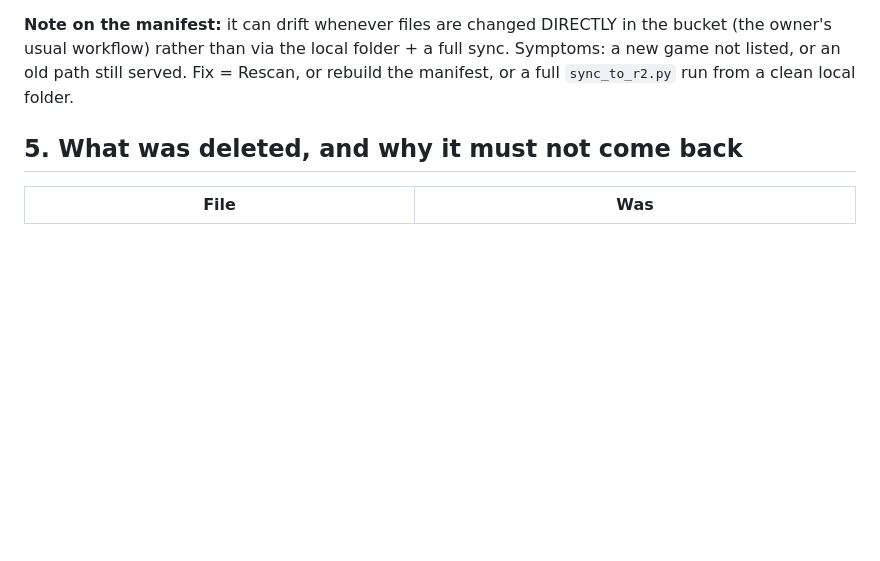
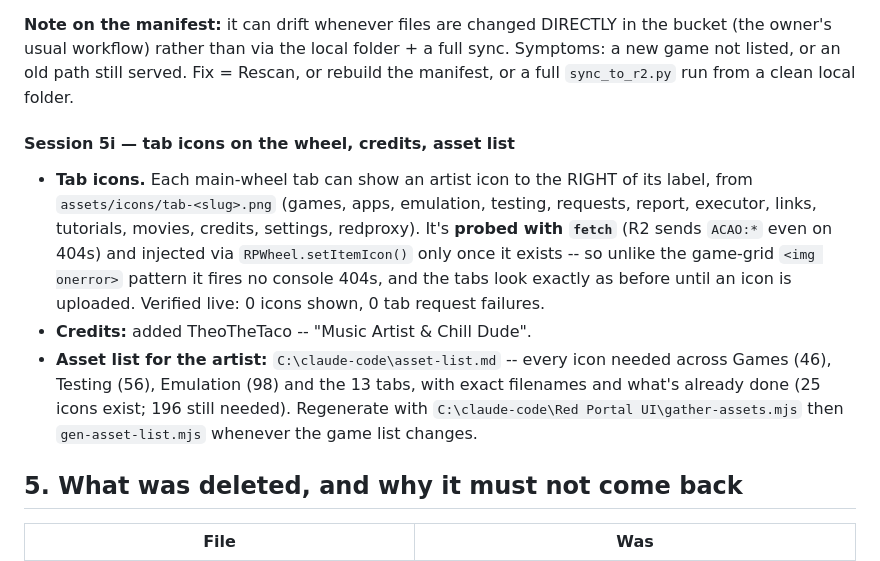
Before and after one commit to VVVULTURE/red-portal-DKR-LCL, a Markdown page: docs/SESSION-HISTORY.md, the part around the change. GitHub-like rendering; blank space fills up the shorter version.

Commit message:
Document tab icons, credits, and the asset list (Session 5i)
Co-Authored-By: Claude Opus 4.8 <noreply@anthropic.com>
Claude-Session: https://claude.ai/code/session_0149zZqreGBgSovXxWc6hSth

```diff
--- a/docs/SESSION-HISTORY.md
+++ b/docs/SESSION-HISTORY.md
@@ -723,6 +723,23 @@ full sync. Symptoms: a new game not listed, or an old path still served. Fix =
 Rescan, or rebuild the manifest, or a full `sync_to_r2.py` run from a clean
 local folder.
 
+#### Session 5i — tab icons on the wheel, credits, asset list
+
+- **Tab icons.** Each main-wheel tab can show an artist icon to the RIGHT of
+  its label, from `assets/icons/tab-<slug>.png` (games, apps, emulation,
+  testing, requests, report, executor, links, tutorials, movies, credits,
+  settings, redproxy). It's **probed with `fetch`** (R2 sends `ACAO:*` even on
+  404s) and injected via `RPWheel.setItemIcon()` only once it exists -- so
+  unlike the game-grid `<img onerror>` pattern it fires no console 404s, and
+  the tabs look exactly as before until an icon is uploaded. Verified live: 0
+  icons shown, 0 tab request failures.
+- **Credits:** added TheoTheTaco -- "Music Artist & Chill Dude".
+- **Asset list for the artist:** `C:\claude-code\asset-list.md` -- every icon
+  needed across Games (46), Testing (56), Emulation (98) and the 13 tabs, with
+  exact filenames and what's already done (25 icons exist; 196 still needed).
+  Regenerate with `C:\claude-code\Red Portal UI\gather-assets.mjs` then
+  `gen-asset-list.mjs` whenever the game list changes.
+
 ## 5. What was deleted, and why it must not come back
 
 | File | Was |
```
